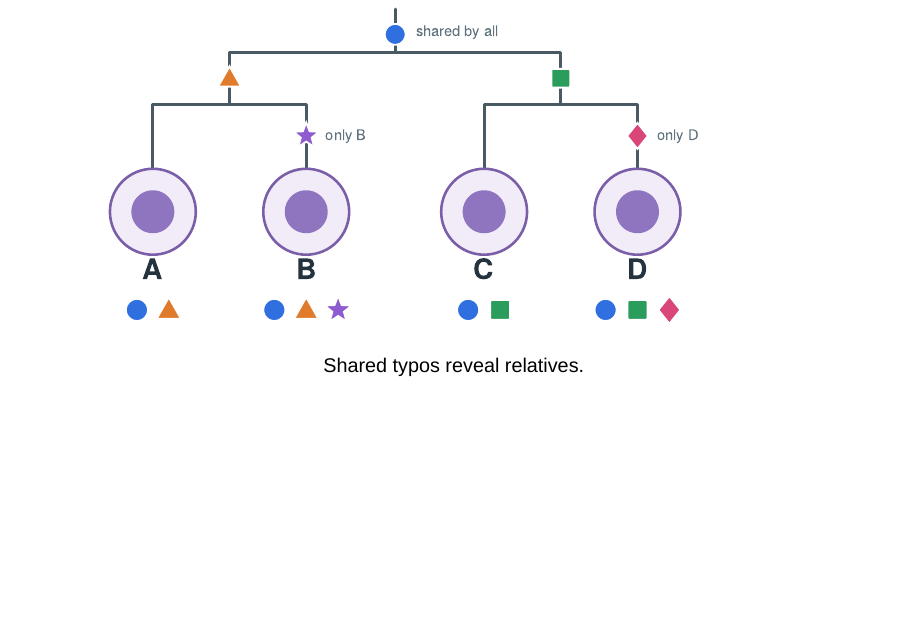
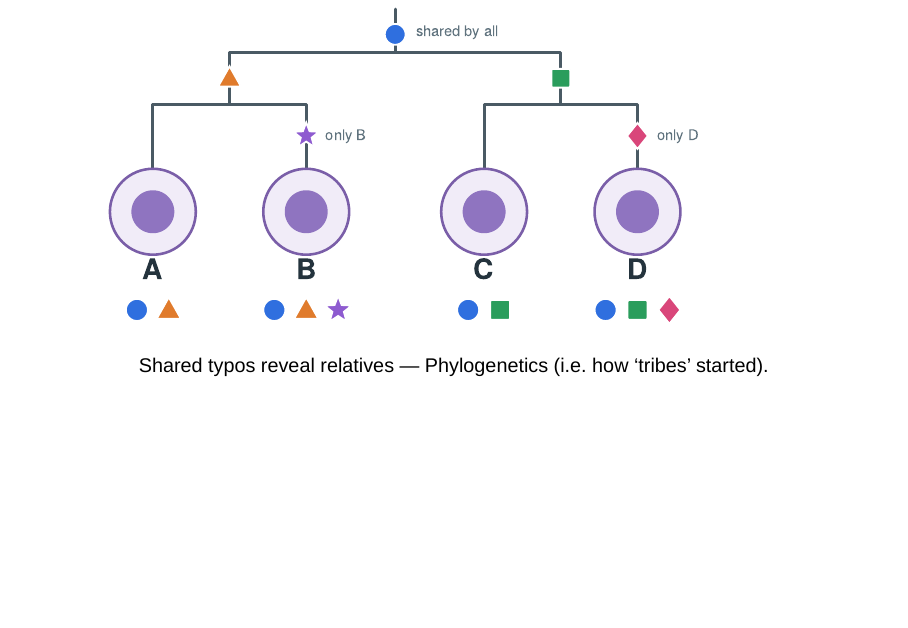
Before and after one commit to jiadongm/UniMelbMathsCompetition2026_PrizeGiving, a Quarto document (slides.qmd): page 6 of 11. Rendered offline with R 4.5, knitr and Pandoc in place of Quarto, with nearby package versions; drawn as Slidy slides in place of the format the file asks for.

Commit message:
phylogenetics mentioned

```diff
--- a/slides.qmd
+++ b/slides.qmd
@@ -144,7 +144,7 @@ All the cells that came from one ancestor form a *cell family*. Biologists call
 :::
 
 ::: {.fragment .takeaway .center}
-Shared typos reveal relatives.
+Shared typos reveal relatives — Phylogenetics (i.e. how 'tribes' started).
 :::
 
 
```
Also changed, not shown: 1 other file.
